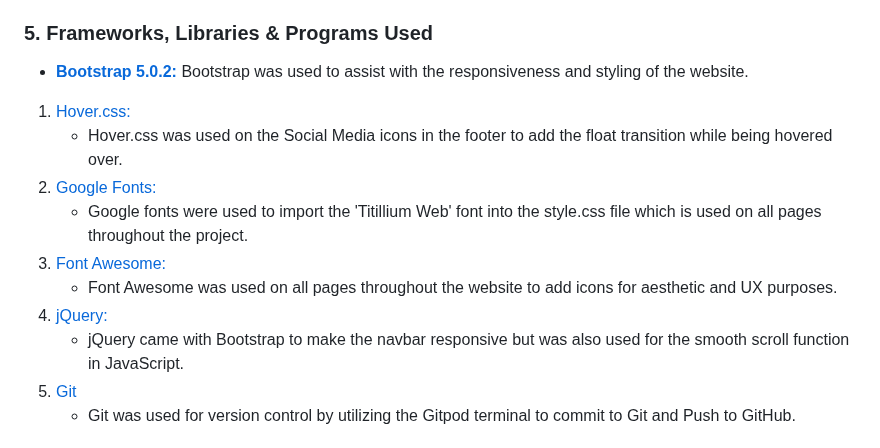
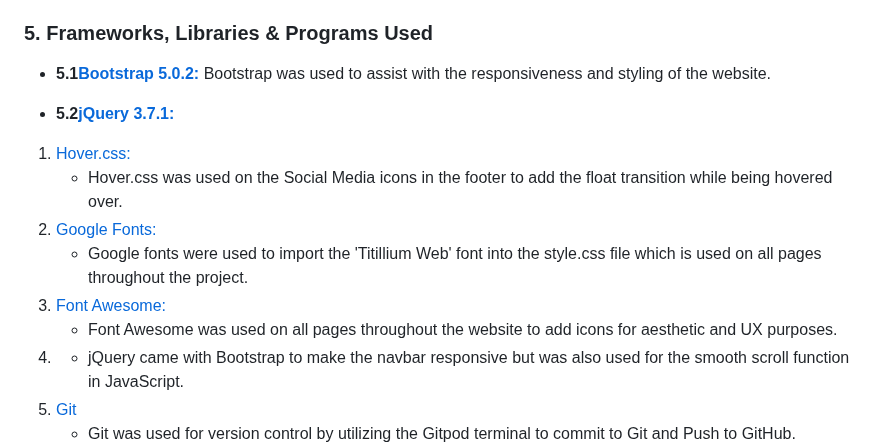
Before and after one commit to GlennJohansson85/postwall, a Markdown page: README.md, the part around the change. GitHub-like rendering.

```diff
--- a/README.md
+++ b/README.md
@@ -60,15 +60,18 @@ Posts/Comments can only be deleted by the author or the website administrators.
 -   [CSS3](https://en.wikipedia.org/wiki/Cascading_Style_Sheets)
 
 ### 5. Frameworks, Libraries & Programs Used
-* **[Bootstrap 5.0.2:](https://getbootstrap.com/docs/5.0/getting-started/introduction/)**
+* **5.1[Bootstrap 5.0.2:](https://getbootstrap.com/docs/5.0/getting-started/introduction/)**
   Bootstrap was used to assist with the responsiveness and styling of the website.
+
+* **5.2[jQuery 3.7.1:](https://jquery.com/)**
+
 1. [Hover.css:](https://ianlunn.github.io/Hover/)
     - Hover.css was used on the Social Media icons in the footer to add the float transition while being hovered over.
 1. [Google Fonts:](https://fonts.google.com/)
     - Google fonts were used to import the 'Titillium Web' font into the style.css file which is used on all pages throughout the project.
 1. [Font Awesome:](https://fontawesome.com/)
     - Font Awesome was used on all pages throughout the website to add icons for aesthetic and UX purposes.
-1. [jQuery:](https://jquery.com/)
+1.
     - jQuery came with Bootstrap to make the navbar responsive but was also used for the smooth scroll function in JavaScript.
 1. [Git](https://git-scm.com/)
     - Git was used for version control by utilizing the Gitpod terminal to commit to Git and Push to GitHub.
```
